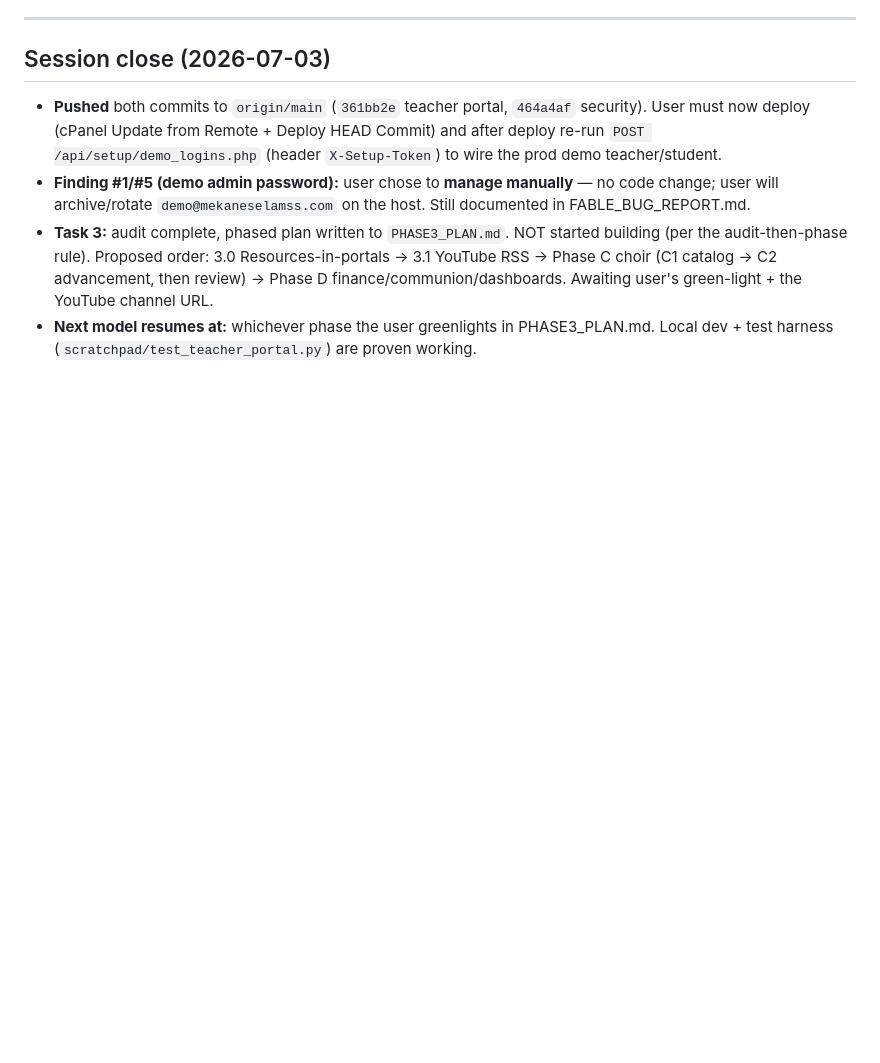
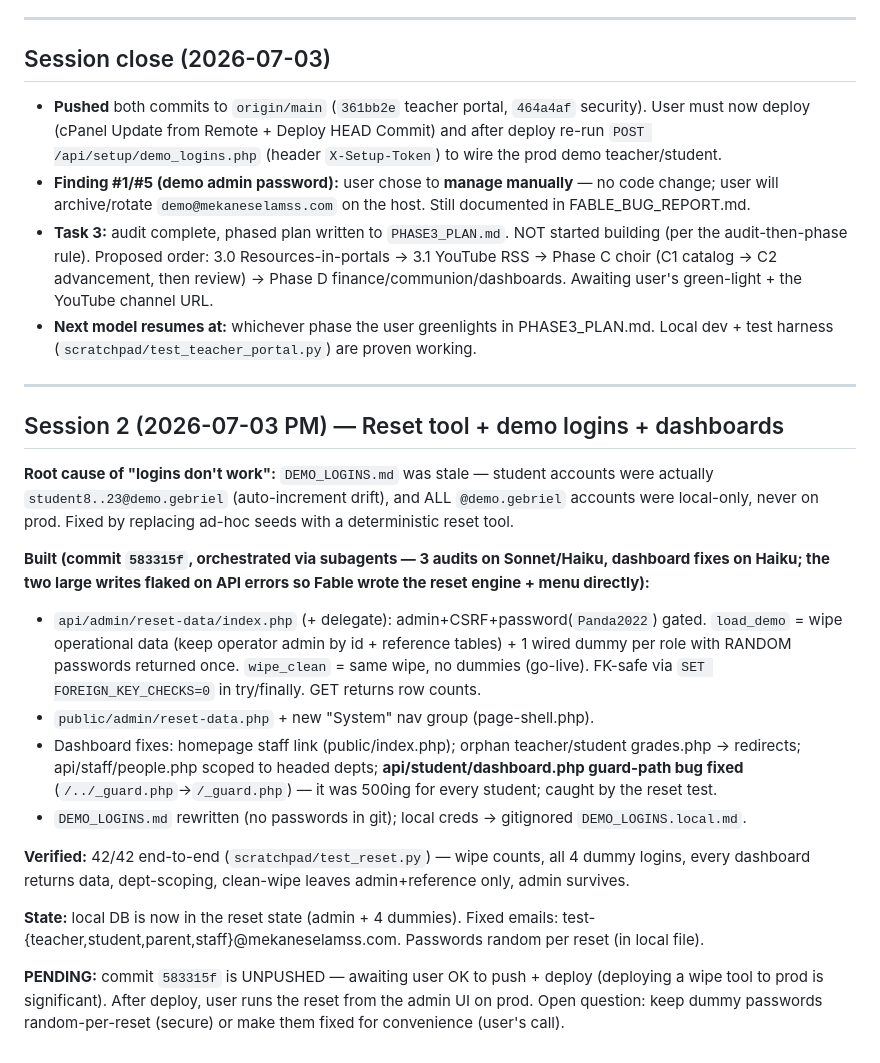
Before and after one commit to AdoniasCodes/GebrielSenbetWeb, a Markdown page: FABLE_HANDOFF.md, the part around the change. Drawn GitHub-style; blank space fills up the shorter version.

Commit message:
Docs: update handoff for reset tool session
Co-Authored-By: Claude Fable 5 <noreply@anthropic.com>

```diff
--- a/FABLE_HANDOFF.md
+++ b/FABLE_HANDOFF.md
@@ -95,3 +95,33 @@ Deterministic pre-checks: delegate parity `api/**` vs `public/api/**` is CLEAN b
   green-light + the YouTube channel URL.
 - **Next model resumes at:** whichever phase the user greenlights in PHASE3_PLAN.md. Local dev + test
   harness (`scratchpad/test_teacher_portal.py`) are proven working.
+
+---
+
+## Session 2 (2026-07-03 PM) — Reset tool + demo logins + dashboards
+
+**Root cause of "logins don't work":** `DEMO_LOGINS.md` was stale — student accounts were actually
+`student8..23@demo.gebriel` (auto-increment drift), and ALL `@demo.gebriel` accounts were local-only,
+never on prod. Fixed by replacing ad-hoc seeds with a deterministic reset tool.
+
+**Built (commit `583315f`, orchestrated via subagents — 3 audits on Sonnet/Haiku, dashboard fixes on
+Haiku; the two large writes flaked on API errors so Fable wrote the reset engine + menu directly):**
+- `api/admin/reset-data/index.php` (+ delegate): admin+CSRF+password(`Panda2022`) gated.
+  `load_demo` = wipe operational data (keep operator admin by id + reference tables) + 1 wired dummy
+  per role with RANDOM passwords returned once. `wipe_clean` = same wipe, no dummies (go-live).
+  FK-safe via `SET FOREIGN_KEY_CHECKS=0` in try/finally. GET returns row counts.
+- `public/admin/reset-data.php` + new "System" nav group (page-shell.php).
+- Dashboard fixes: homepage staff link (public/index.php); orphan teacher/student grades.php →
+  redirects; api/staff/people.php scoped to headed depts; **api/student/dashboard.php guard-path bug
+  fixed** (`/../_guard.php`→`/_guard.php`) — it was 500ing for every student; caught by the reset test.
+- `DEMO_LOGINS.md` rewritten (no passwords in git); local creds → gitignored `DEMO_LOGINS.local.md`.
+
+**Verified:** 42/42 end-to-end (`scratchpad/test_reset.py`) — wipe counts, all 4 dummy logins, every
+dashboard returns data, dept-scoping, clean-wipe leaves admin+reference only, admin survives.
+
+**State:** local DB is now in the reset state (admin + 4 dummies). Fixed emails:
+test-{teacher,student,parent,staff}@mekaneselamss.com. Passwords random per reset (in local file).
+
+**PENDING:** commit `583315f` is UNPUSHED — awaiting user OK to push + deploy (deploying a wipe tool
+to prod is significant). After deploy, user runs the reset from the admin UI on prod. Open question:
+keep dummy passwords random-per-reset (secure) or make them fixed for convenience (user's call).
```
